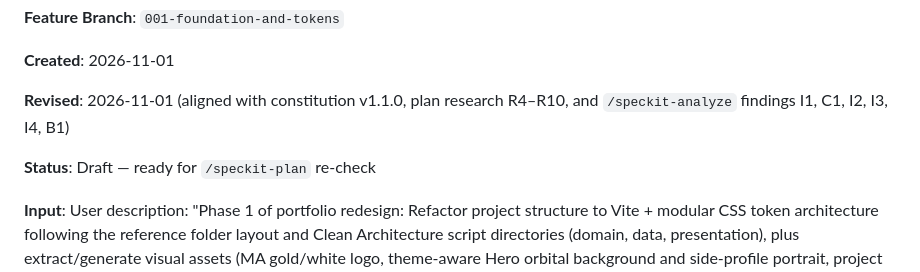
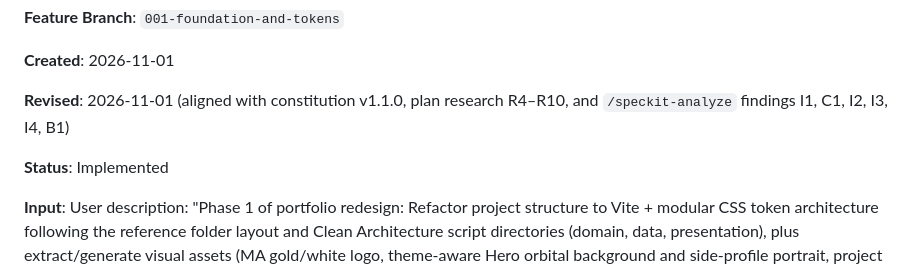
Before and after one commit to MostafaAbdElFatah/MostafaAbdElFatah.github.io, a Markdown page: specs/001-foundation-and-tokens/spec.md, the part around the change. GitHub-like rendering.

Commit message:
docs(spec): mark phase 1 foundation as implemented

```diff
--- a/specs/001-foundation-and-tokens/spec.md
+++ b/specs/001-foundation-and-tokens/spec.md
@@ -6,7 +6,7 @@
 
 **Revised**: 2026-11-01 (aligned with constitution v1.1.0, plan research R4–R10, and `/speckit-analyze` findings I1, C1, I2, I3, I4, B1)
 
-**Status**: Draft — ready for `/speckit-plan` re-check
+**Status**: Implemented
 
 **Input**: User description: "Phase 1 of portfolio redesign: Refactor project structure to Vite + modular CSS token architecture following the reference folder layout and Clean Architecture script directories (domain, data, presentation), plus extract/generate visual assets (MA gold/white logo, theme-aware Hero orbital background and side-profile portrait, project showcase visuals, icons, and CV asset)."
 
```
Also changed, not shown: specs/001-foundation-and-tokens/tasks.md (+36 -36 lines).
